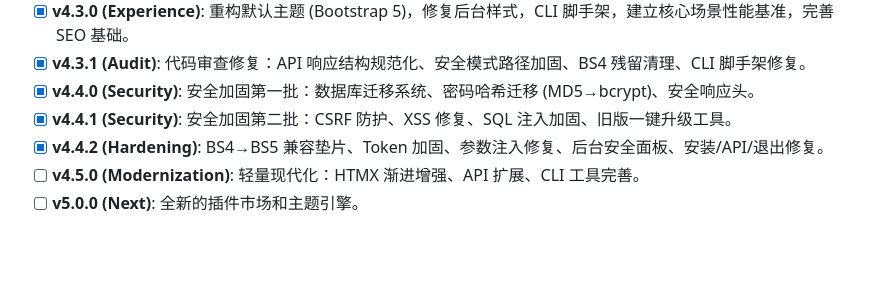
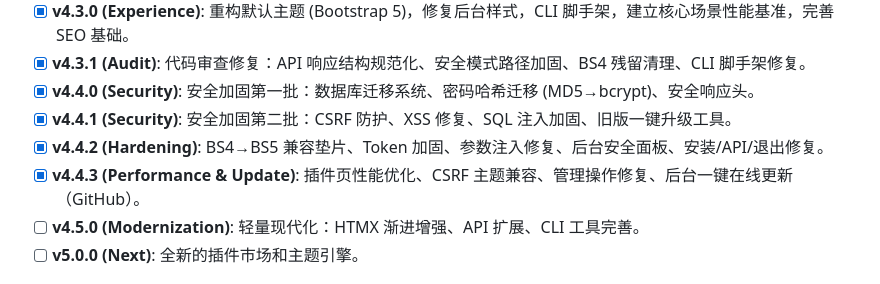
Before and after one commit to shikelea/Xiuno-Next, a Markdown page: README.md, the part around the change. Rendered like a GitHub page; blank space fills up the shorter version.

Commit message:
docs: 更新 PLAN.md 和 README.md，新增 v4.4.3 版本说明

```diff
--- a/README.md
+++ b/README.md
@@ -71,6 +71,7 @@
 - [x] **v4.4.0 (Security)**: 安全加固第一批：数据库迁移系统、密码哈希迁移 (MD5→bcrypt)、安全响应头。
 - [x] **v4.4.1 (Security)**: 安全加固第二批：CSRF 防护、XSS 修复、SQL 注入加固、旧版一键升级工具。
 - [x] **v4.4.2 (Hardening)**: BS4→BS5 兼容垫片、Token 加固、参数注入修复、后台安全面板、安装/API/退出修复。
+- [x] **v4.4.3 (Performance & Update)**: 插件页性能优化、CSRF 主题兼容、管理操作修复、后台一键在线更新（GitHub）。
 - [ ] **v4.5.0 (Modernization)**: 轻量现代化：HTMX 渐进增强、API 扩展、CLI 工具完善。
 - [ ] **v5.0.0 (Next)**: 全新的插件市场和主题引擎。
 
```
Also changed, not shown: PLAN.md (+10 -0 lines).
